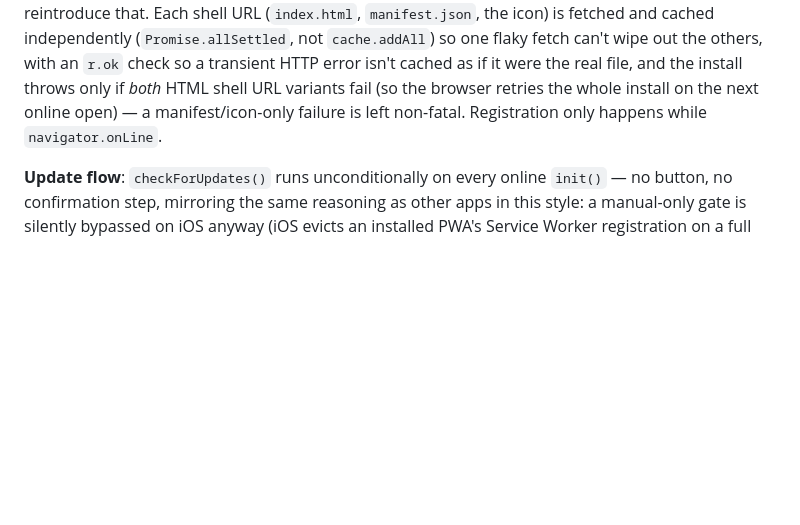
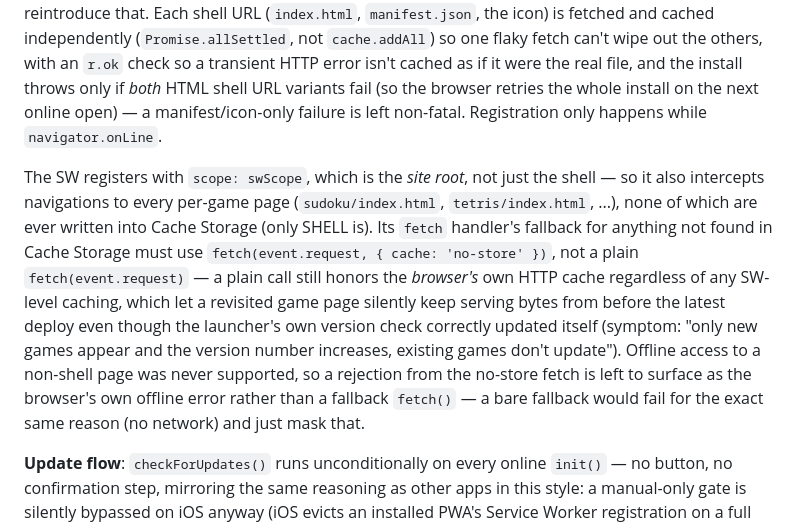
Before and after one commit to StefanRiese/PWA_Games, a Markdown page: CLAUDE.md, the part around the change. Drawn GitHub-style; blank space fills up the shorter version.

Commit message:
Document the SW fetch-fallback / stale-game-page fix in CLAUDE.md
Co-Authored-By: Claude Sonnet 5 <noreply@anthropic.com>

```diff
--- a/CLAUDE.md
+++ b/CLAUDE.md
@@ -66,6 +66,18 @@ file, and the install throws only if *both* HTML shell URL variants fail (so the
 the whole install on the next online open) — a manifest/icon-only failure is left non-fatal.
 Registration only happens while `navigator.onLine`.
 
+The SW registers with `scope: swScope`, which is the *site root*, not just the shell — so it also
+intercepts navigations to every per-game page (`sudoku/index.html`, `tetris/index.html`, ...),
+none of which are ever written into Cache Storage (only SHELL is). Its `fetch` handler's fallback
+for anything not found in Cache Storage must use `fetch(event.request, { cache: 'no-store' })`,
+not a plain `fetch(event.request)` — a plain call still honors the *browser's* own HTTP cache
+regardless of any SW-level caching, which let a revisited game page silently keep serving bytes
+from before the latest deploy even though the launcher's own version check correctly updated
+itself (symptom: "only new games appear and the version number increases, existing games don't
+update"). Offline access to a non-shell page was never supported, so a rejection from the
+no-store fetch is left to surface as the browser's own offline error rather than a fallback
+`fetch()` — a bare fallback would fail for the exact same reason (no network) and just mask that.
+
 **Update flow**: `checkForUpdates()` runs unconditionally on every online `init()` — no button, no
 confirmation step, mirroring the same reasoning as other apps in this style: a manual-only gate is
 silently bypassed on iOS anyway (iOS evicts an installed PWA's Service Worker registration on a
```
